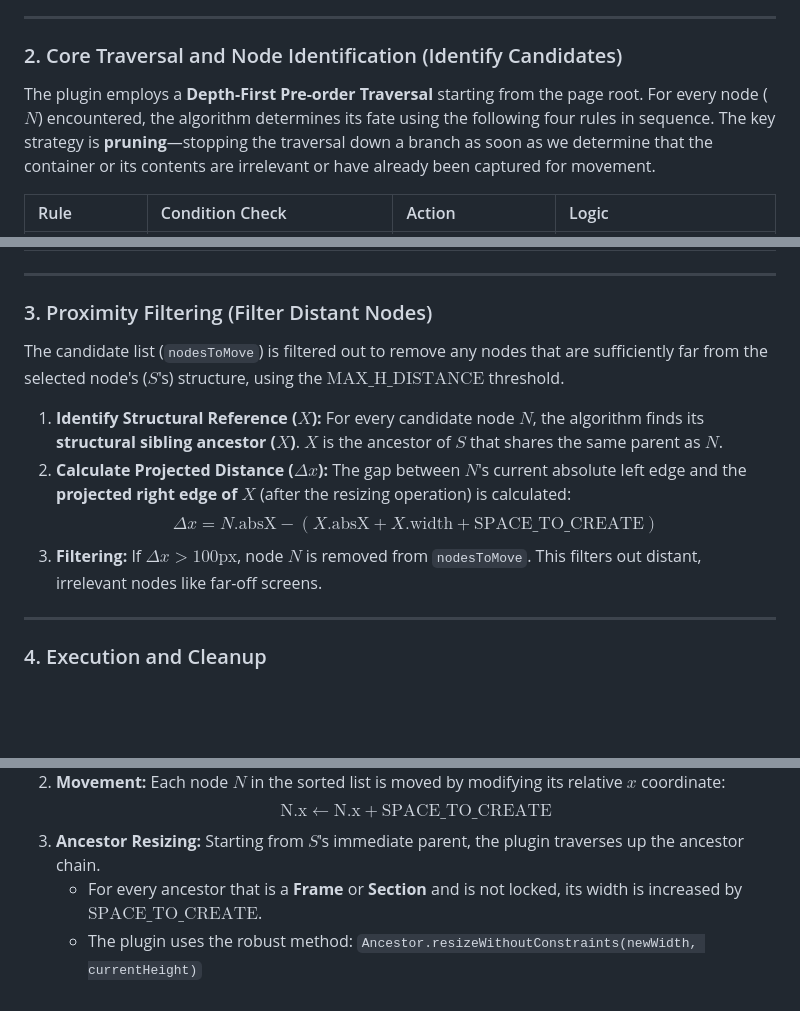
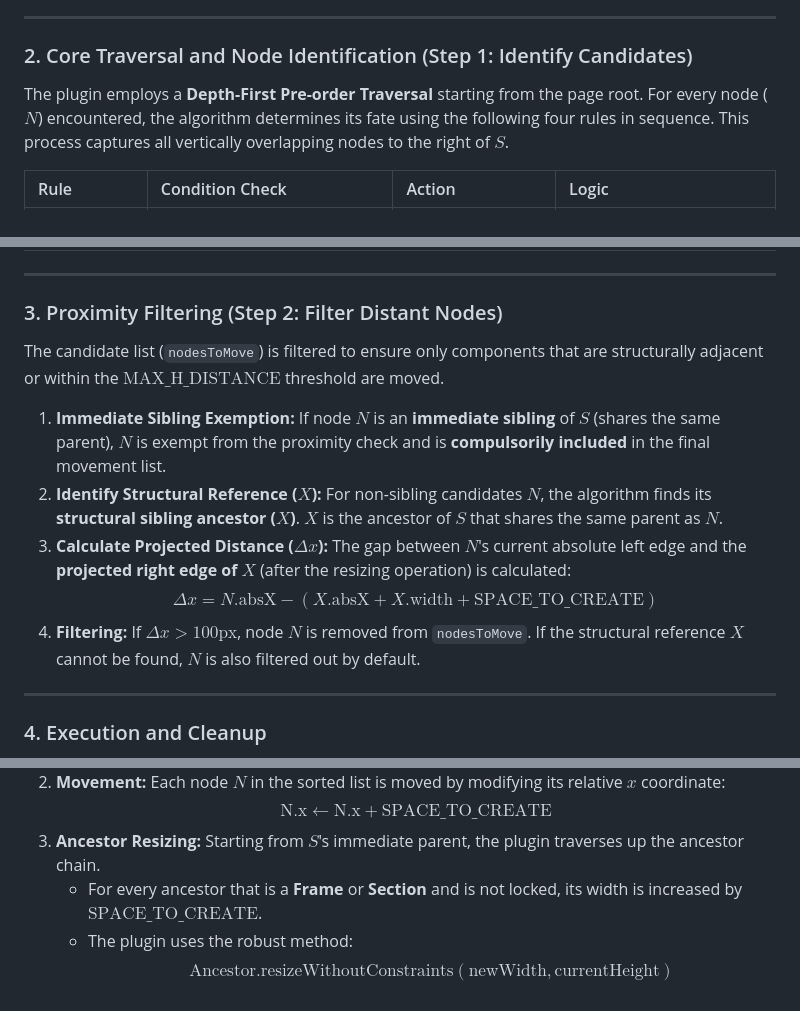
Before and after one commit to vivek-nexus/make-way, a Markdown page: README.md, 3 parts joined by grey strips. Rendered like a GitHub page; blank space fills up the shorter version.

```diff
--- a/README.md
+++ b/README.md
@@ -16,9 +16,9 @@ The plugin begins by validating the user's input and establishing the absolute r
 
 ---
 
-### 2. Core Traversal and Node Identification (Identify Candidates)
+### 2. Core Traversal and Node Identification (Step 1: Identify Candidates)
 
-The plugin employs a **Depth-First Pre-order Traversal** starting from the page root. For every node ($N$) encountered, the algorithm determines its fate using the following four rules in sequence. The key strategy is **pruning**—stopping the traversal down a branch as soon as we determine that the container or its contents are irrelevant or have already been captured for movement.
+The plugin employs a **Depth-First Pre-order Traversal** starting from the page root. For every node ($N$) encountered, the algorithm determines its fate using the following four rules in sequence. This process captures all vertically overlapping nodes to the right of $S$.
 
 | Rule | Condition Check | Action | Logic |
 | :--- | :--- | :--- | :--- |
@@ -29,14 +29,15 @@ The plugin employs a **Depth-First Pre-order Traversal** starting from the page
 
 ---
 
-### 3. Proximity Filtering (Filter Distant Nodes)
+### 3. Proximity Filtering (Step 2: Filter Distant Nodes)
 
-The candidate list (`nodesToMove`) is filtered out to remove any nodes that are sufficiently far from the selected node's ($S$'s) structure, using the $\text{MAX\_H\_DISTANCE}$ threshold.
+The candidate list (`nodesToMove`) is filtered to ensure only components that are structurally adjacent or within the $\text{MAX\_H\_DISTANCE}$ threshold are moved.
 
-1.  **Identify Structural Reference ($X$):** For every candidate node $N$, the algorithm finds its **structural sibling ancestor ($X$)**. $X$ is the ancestor of $S$ that shares the same parent as $N$.
-2.  **Calculate Projected Distance ($\Delta x$):** The gap between $N$'s current absolute left edge and the **projected right edge of $X$** (after the resizing operation) is calculated:
+1.  **Immediate Sibling Exemption:** If node $N$ is an **immediate sibling** of $S$ (shares the same parent), $N$ is exempt from the proximity check and is **compulsorily included** in the final movement list.
+2.  **Identify Structural Reference ($X$):** For non-sibling candidates $N$, the algorithm finds its **structural sibling ancestor ($X$)**. $X$ is the ancestor of $S$ that shares the same parent as $N$.
+3.  **Calculate Projected Distance ($\Delta x$):** The gap between $N$'s current absolute left edge and the **projected right edge of $X$** (after the resizing operation) is calculated:
     $$\Delta x = N.\text{absX} - (X.\text{absX} + X.\text{width} + \text{SPACE\_TO\_CREATE})$$
-3.  **Filtering:** If $\Delta x > \text{100px}$, node $N$ is removed from `nodesToMove`. This filters out distant, irrelevant nodes like far-off screens.
+4.  **Filtering:** If $\Delta x > \text{100px}$, node $N$ is removed from `nodesToMove`. If the structural reference $X$ cannot be found, $N$ is also filtered out by default.
 
 ---
 
@@ -49,4 +50,5 @@ The final, filtered list of nodes is sorted and moved, and the ancestor containe
     $$\text{N.x} \leftarrow \text{N.x} + \text{SPACE\_TO\_CREATE}$$
 3.  **Ancestor Resizing:** Starting from $S$'s immediate parent, the plugin traverses up the ancestor chain.
     * For every ancestor that is a **Frame** or **Section** and is not locked, its width is increased by $\text{SPACE\_TO\_CREATE}$.
-    * The plugin uses the robust method: `Ancestor.resizeWithoutConstraints(newWidth, currentHeight)`
+    * The plugin uses the robust method:
+        $$\text{Ancestor.resizeWithoutConstraints}(\text{newWidth}, \text{currentHeight})$$
```
